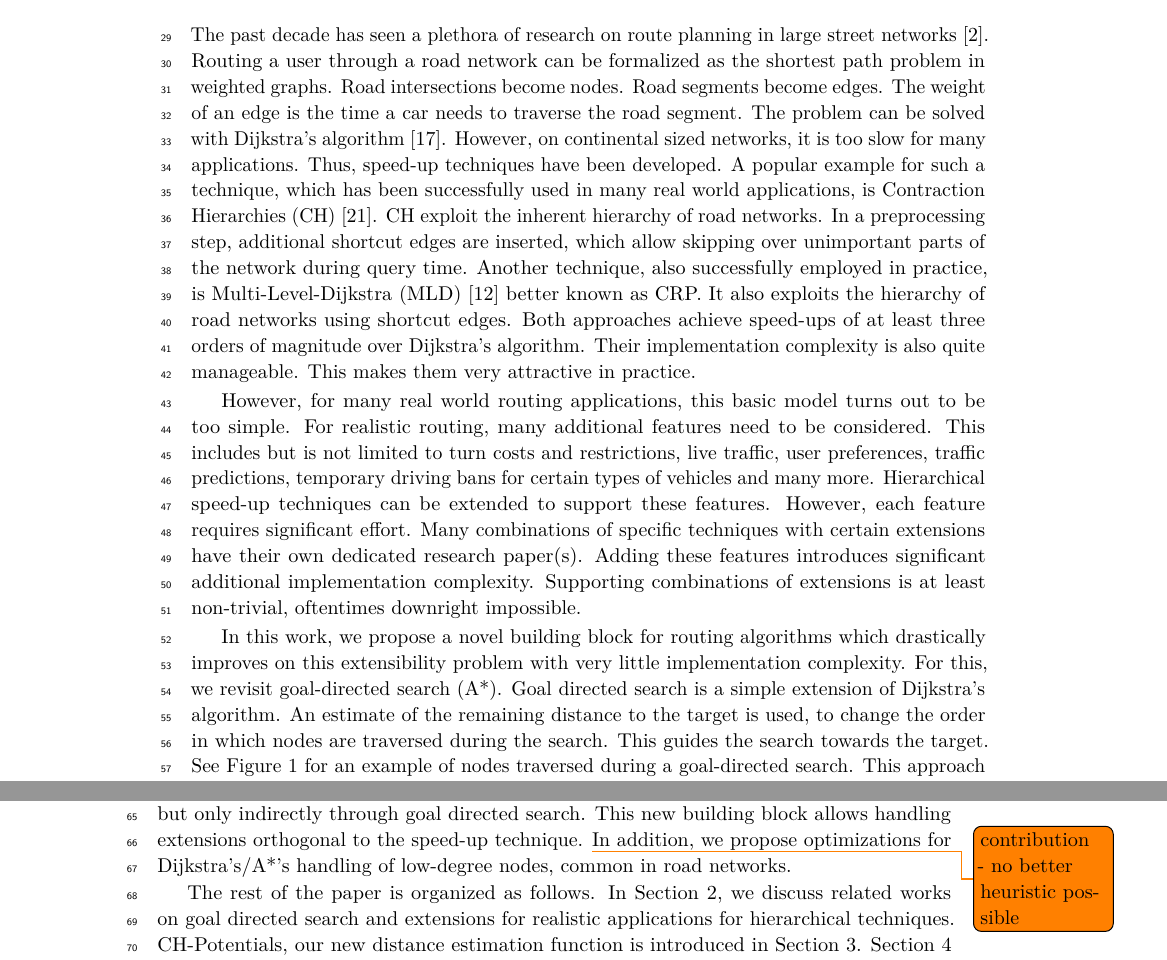
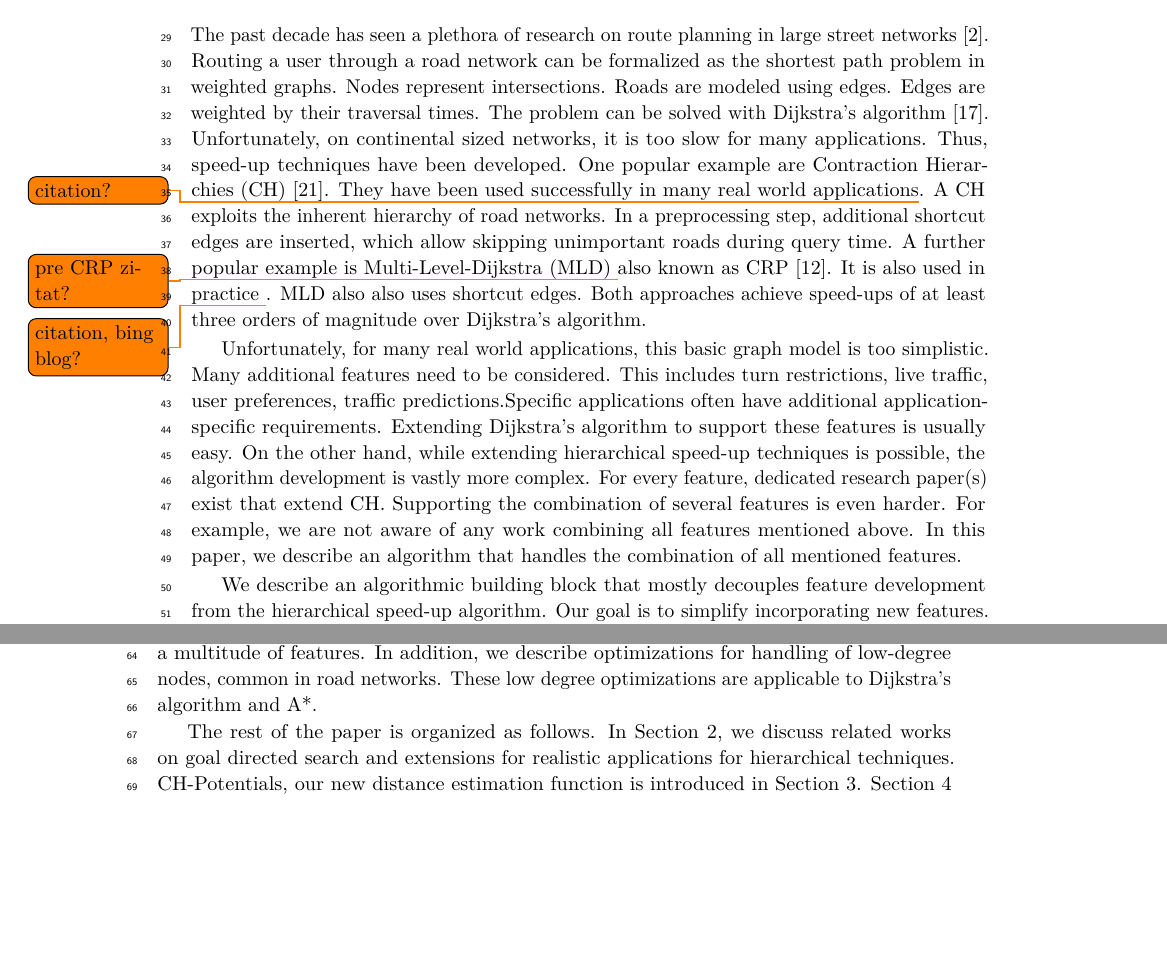
Before and after one commit to kit-algo/ch_potentials, a LaTeX paper (paper/ch_potentials.tex): two parts of pages 2 and 3 of 16, joined at a grey line, cut so that both start at the same text, the shorter picture padded with empty space. Compiled offline with pdfLaTeX.

Commit message:
intro changes

```diff
--- a/paper/ch_potentials.tex
+++ b/paper/ch_potentials.tex
@@ -79,20 +79,24 @@ Additionally, we describe A* optimizations to accelerate the processing of low d
 \label{sec:intro}
 The past decade has seen a plethora of research on route planning in large street networks~\cite{bdgmpsww-rptn-16}.
 Routing a user through a road network can be formalized as the shortest path problem in weighted graphs.
-Road intersections become nodes.
-Road segments become edges.
-The weight of an edge is the time a car needs to traverse the road segment.
+Nodes represent intersections.
+Roads are modeled using edges.
+Edges are weighted by their traversal times.
 The problem can be solved with Dijkstra's algorithm~\cite{d-ntpcg-59}.
-However, on continental sized networks, it is too slow for many applications.
+Unfortunately, on continental sized networks, it is too slow for many applications.
 Thus, speed-up techniques have been developed.
-A popular example for such a technique, which has been successfully used in many real world applications, is Contraction Hierarchies~(CH)~\cite{gssv-erlrn-12}.
-CH exploit the inherent hierarchy of road networks.
-In a preprocessing step, additional shortcut edges are inserted, which allow skipping over unimportant parts of the network during query time.
-Another technique, also successfully employed in practice, is Multi-Level-Dijkstra~(MLD)~\cite{dgpw-crprn-13} better known as CRP.
-It also exploits the hierarchy of road networks using shortcut edges.
+One popular example are Contraction Hierarchies~(CH)~\cite{gssv-erlrn-12}.
+They have been used successfully in many real world applications\todo{citation?}.
+A CH exploits the inherent hierarchy of road networks.
+In a preprocessing step, additional shortcut edges are inserted, which allow skipping unimportant roads during query time.
+A further popular example is Multi-Level-Dijkstra~(MLD)~\todo{pre CRP zitat?} also known as CRP~\cite{dgpw-crprn-13}.
+It is also used in practice~\todo{citation, bing blog?}.
+MLD also also uses shortcut edges.
 Both approaches achieve speed-ups of at least three orders of magnitude over Dijkstra's algorithm.
-Their implementation complexity is also quite manageable.
-This makes them very attractive in practice.
+% --- Unser Argument ist, dass die zu komplex zum erweitern sind... da passen diese
+%     Sätze nicht in die Story
+% Their implementation complexity is also quite manageable.
+% This makes them very attractive in practice.
 
 \begin{figure}
 \centering
@@ -101,19 +105,16 @@ This makes them very attractive in practice.
 \label{img:search-space}
 \end{figure}
 
-However, for many real world routing applications, this basic model turns out to be too simple.
-For realistic routing, many additional features need to be considered.
-This includes but is not limited to turn costs and restrictions, live traffic, user preferences, traffic predictions, temporary driving bans for certain types of vehicles and many more.
-Hierarchical speed-up techniques can be extended to support these features.
-However, each feature requires significant effort.
-Many combinations of specific techniques with certain extensions have their own dedicated research paper(s).
-Adding these features introduces significant additional implementation complexity.
-Supporting combinations of extensions is at least non-trivial, oftentimes downright impossible.
+Unfortunately, for many real world applications, this basic graph model is too simplistic.
+Many additional features need to be considered.
+% --- ich habe turn costs weg gelassen, weil wir die nicht in den experimenten haben, ich will keiner Reviewer auf blöde Ideeen bringen
+% --- ich habe temporary driving bans weg gelassen, weil wir das nicht in den Experimenten haben und ich "we can do all of the above features" claimen möchte
+This includes turn restrictions, live traffic, user preferences, traffic predictions.%, temporary driving bans for certain types of vehicles.
+Specific applications often have additional application-specific requirements.
+Extending Dijkstra's algorithm to support these features is usually easy.
+On the other hand, while extending hierarchical speed-up techniques is possible, the algorithm development is vastly more complex.
+For every feature, dedicated research paper(s) exist that extend CH.
+Supporting the combination of several features is even harder.
+For example, we are not aware of any work combining all features mentioned above.
+In this paper, we describe an algorithm that handles the combination of all mentioned features.
 
-In this work, we propose a novel building block for routing algorithms which drastically improves on this extensibility problem with very little implementation complexity.
-For this, we revisit goal-directed search (A*).
-Goal directed search is a simple extension of Dijkstra's algorithm.
-An estimate of the remaining distance to the target is used, to change the order in which nodes are traversed during the search.
-This guides the search towards the target.
-See Figure~\ref{img:search-space} for an example of nodes traversed during a goal-directed search.
-This approach is far easier to extend.
@@ -126,6 +121,3 @@ We introduce CH-Potentials, a new distance estimation function which can efficie
-CH-Potentials are a simple combination of existing approaches.
-CH-Potentials use hierarchical speed-up techniques but only indirectly through goal directed search.
-This new building block allows handling extensions orthogonal to the speed-up technique.
-\todo{contribution - no better heuristic possible}
-% By comparing against Oracle-A*, we show that no other exact two-phase A*-based approach can be significantly faster.
-In addition, we propose optimizations for Dijkstra's/A*'s handling of low-degree nodes, common in road networks.
+% --- mit "novel" und "propose" muss man vorsichtig sein, wegen SEA paper von letztem Jahr
+We describe an algorithmic building block that mostly decouples feature development from the hierarchical speed-up algorithm.
+Our goal is to simplify incorporating new features.
@@ -131,0 +132 @@ In addition, we propose optimizations for Dijkstra's/A*'s handling of low-degree
+However, to be useful we must be able to evaluate the free flow heuristic \todo{ist free flow heuristic besser als tight heuristic?} quickly and exactly.
@@ -132,3 +139,6 @@ In addition, we propose optimizations for Dijkstra's/A*'s handling of low-degree
+This enables us to design an algorithms that supports a multitude of features.
+In addition, we describe optimizations for handling of low-degree nodes, common in road networks.
+These low degree optimizations are applicable to Dijkstra's algorithm and A*.
 
 The rest of the paper is organized as follows.
 In Section~\ref{sec:related_work}, we discuss related works on goal directed search and extensions for realistic applications for hierarchical techniques.
```
Also changed, not shown: paper/ch_potentials.tex (20 more changed lines).
